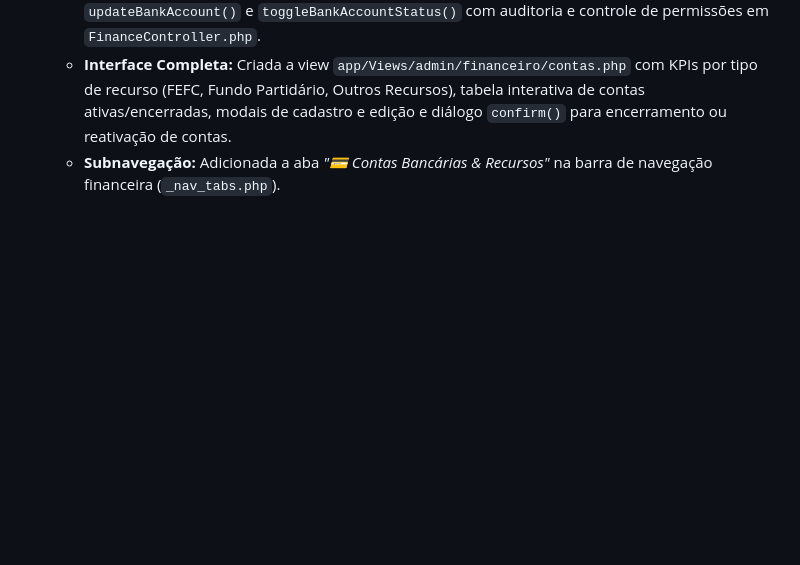
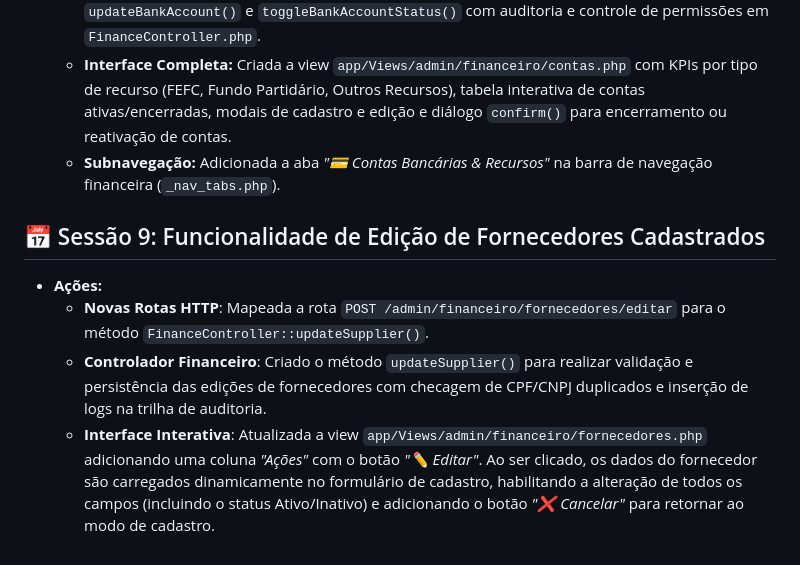
Before and after one commit to marciojsilva1971/sge, a Markdown page: docs/fase_3_financeiro/historico_modulo_financeiro.md, the part around the change. GitHub-like rendering; blank space fills up the shorter version.

Commit message:
docs: atualizado historico financeiro com a funcionalidade de edicao de fornecedores

```diff
--- a/docs/fase_3_financeiro/historico_modulo_financeiro.md
+++ b/docs/fase_3_financeiro/historico_modulo_financeiro.md
@@ -70,3 +70,17 @@ Este documento mantém o registro permanente de todas as implementações do **M
   - **Controlador Financeiro:** Implementados os métodos `bankAccounts()`, `storeBankAccount()`, `updateBankAccount()` e `toggleBankAccountStatus()` com auditoria e controle de permissões em `FinanceController.php`.
   - **Interface Completa:** Criada a view `app/Views/admin/financeiro/contas.php` com KPIs por tipo de recurso (FEFC, Fundo Partidário, Outros Recursos), tabela interativa de contas ativas/encerradas, modais de cadastro e edição e diálogo `confirm()` para encerramento ou reativação de contas.
   - **Subnavegação:** Adicionada a aba *"💳 Contas Bancárias & Recursos"* na barra de navegação financeira (`_nav_tabs.php`).
+
+
+
+
+
+
+
+
+
+## 📅 Sessão 9: Funcionalidade de Edição de Fornecedores Cadastrados
+* **Ações:**
+  - **Novas Rotas HTTP**: Mapeada a rota `POST /admin/financeiro/fornecedores/editar` para o método `FinanceController::updateSupplier()`.
+  - **Controlador Financeiro**: Criado o método `updateSupplier()` para realizar validação e persistência das edições de fornecedores com checagem de CPF/CNPJ duplicados e inserção de logs na trilha de auditoria.
+  - **Interface Interativa**: Atualizada a view `app/Views/admin/financeiro/fornecedores.php` adicionando uma coluna *"Ações"* com o botão *"✏️ Editar"*. Ao ser clicado, os dados do fornecedor são carregados dinamicamente no formulário de cadastro, habilitando a alteração de todos os campos (incluindo o status Ativo/Inativo) e adicionando o botão *"❌ Cancelar"* para retornar ao modo de cadastro.
```
